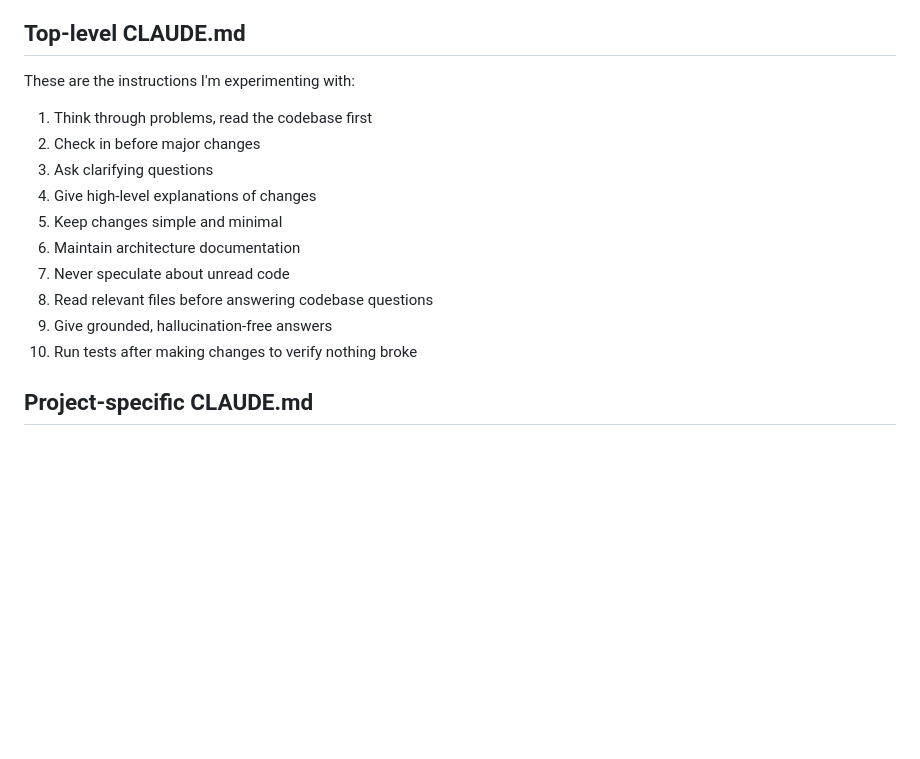
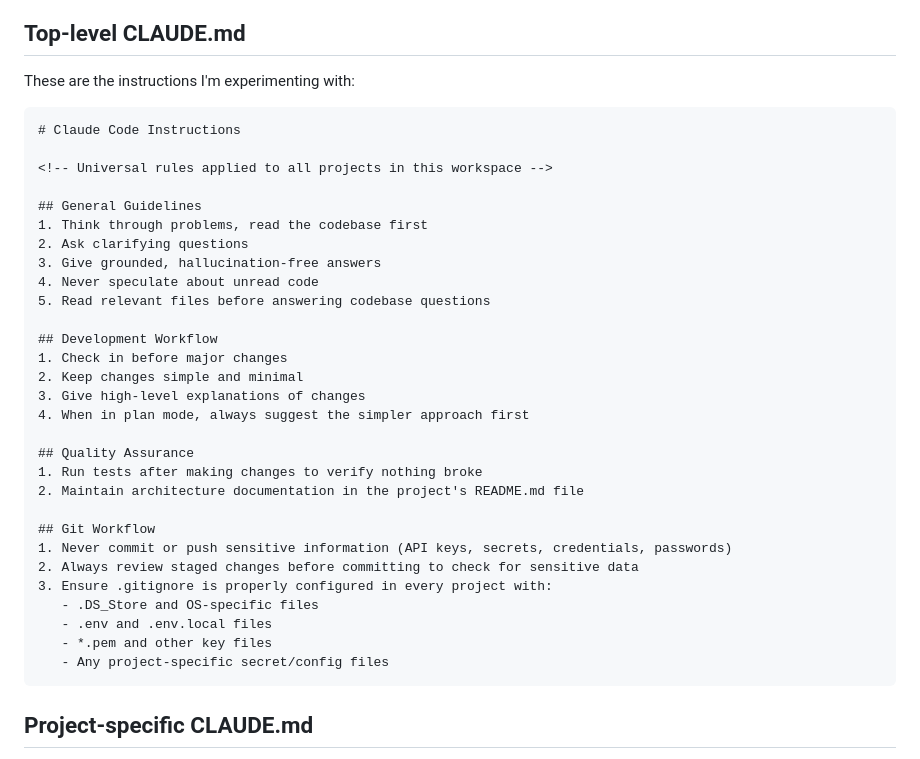
Before and after one commit to lularocha/claude-code-guide, a Markdown page: advanced/claude-md-guide.md, the part around the change. Rendered like a GitHub page; blank space fills up the shorter version.

Commit message:
Update claude md guide with top-level CLAUDE.md instructions in markdown format
Co-Authored-By: Claude Sonnet 4.5 <noreply@anthropic.com>

````diff
--- a/advanced/claude-md-guide.md
+++ b/advanced/claude-md-guide.md
@@ -26,16 +26,37 @@ Claude reads both files, with project-specific instructions taking precedence wh
 
 These are the instructions I'm experimenting with:
 
+```markdown
+# Claude Code Instructions
+
+<!-- Universal rules applied to all projects in this workspace -->
+
+## General Guidelines
 1. Think through problems, read the codebase first
-2. Check in before major changes
-3. Ask clarifying questions
-4. Give high-level explanations of changes
-5. Keep changes simple and minimal
-6. Maintain architecture documentation
-7. Never speculate about unread code
-8. Read relevant files before answering codebase questions
-9. Give grounded, hallucination-free answers
-10. Run tests after making changes to verify nothing broke
+2. Ask clarifying questions
+3. Give grounded, hallucination-free answers
+4. Never speculate about unread code
+5. Read relevant files before answering codebase questions
+
+## Development Workflow
+1. Check in before major changes
+2. Keep changes simple and minimal
+3. Give high-level explanations of changes
+4. When in plan mode, always suggest the simpler approach first
+
+## Quality Assurance
+1. Run tests after making changes to verify nothing broke
+2. Maintain architecture documentation in the project's README.md file
+
+## Git Workflow
+1. Never commit or push sensitive information (API keys, secrets, credentials, passwords)
+2. Always review staged changes before committing to check for sensitive data
+3. Ensure .gitignore is properly configured in every project with:
+   - .DS_Store and OS-specific files
+   - .env and .env.local files
+   - *.pem and other key files
+   - Any project-specific secret/config files
+```
 
 ## Project-specific CLAUDE.md
 
````
